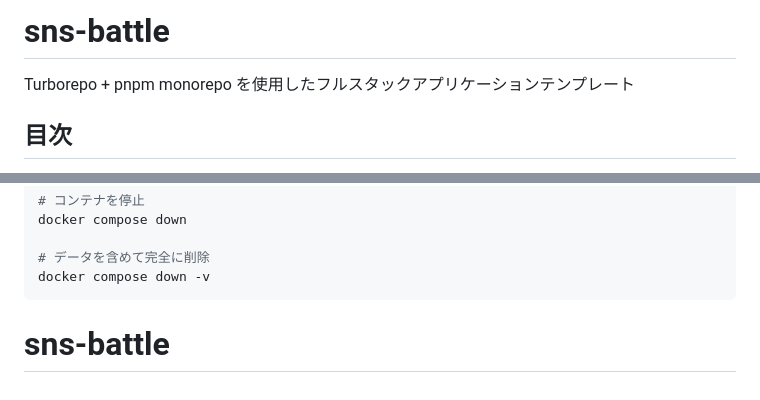
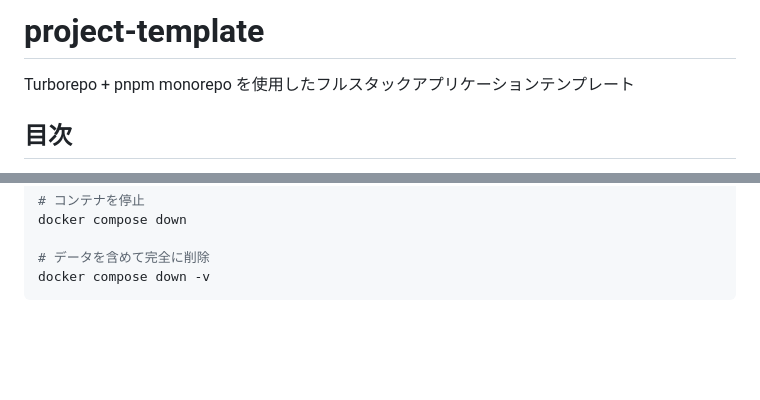
Before and after one commit to kentakki416/sns-battle, a Markdown page: README.md, 2 parts joined by grey strips. GitHub-like rendering; blank space fills up the shorter version.

````diff
--- a/README.md
+++ b/README.md
@@ -1,5 +1,5 @@
 <!-- TODO: プロジェクト名に変更してください -->
-# sns-battle
+# project-template
 
 Turborepo + pnpm monorepo を使用したフルスタックアプリケーションテンプレート
 
@@ -265,4 +210,3 @@ docker compose down
 # データを含めて完全に削除
 docker compose down -v
 ```
-# sns-battle
````
Also changed, not shown: other parts of README.md (+3 -58 lines), docs/spec/todo.md (added, +159 -0 lines).
